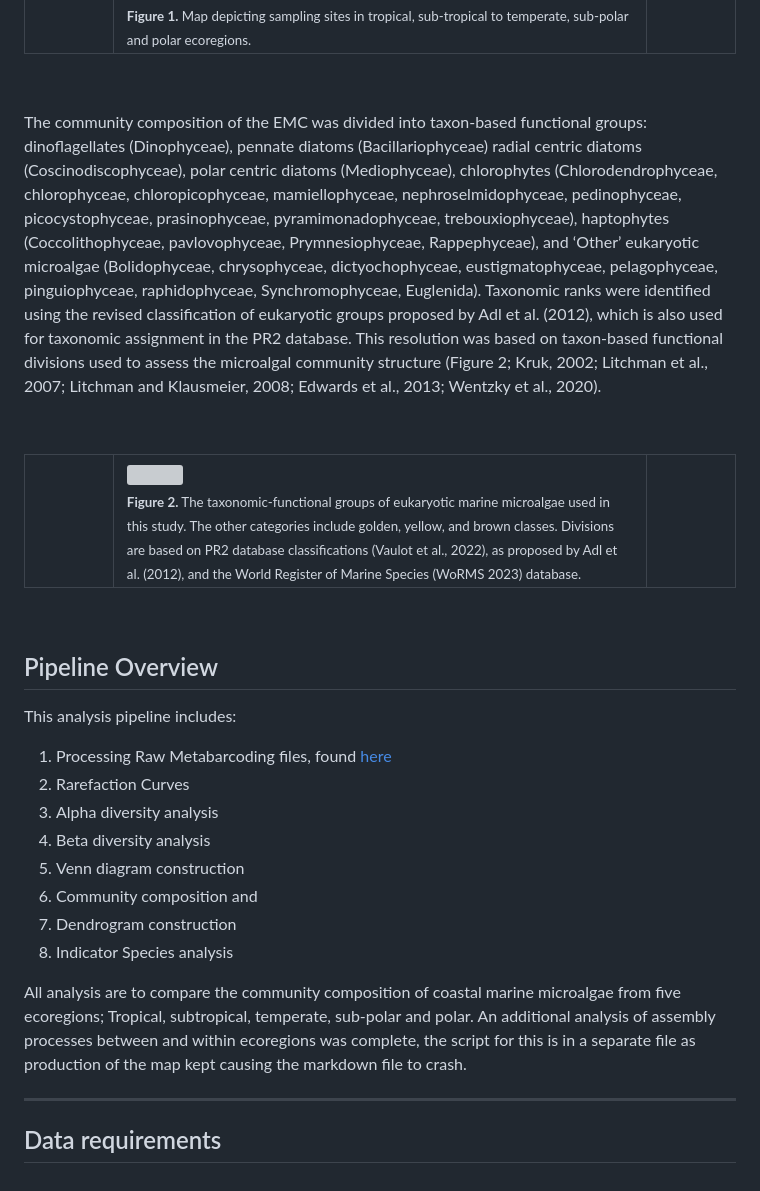
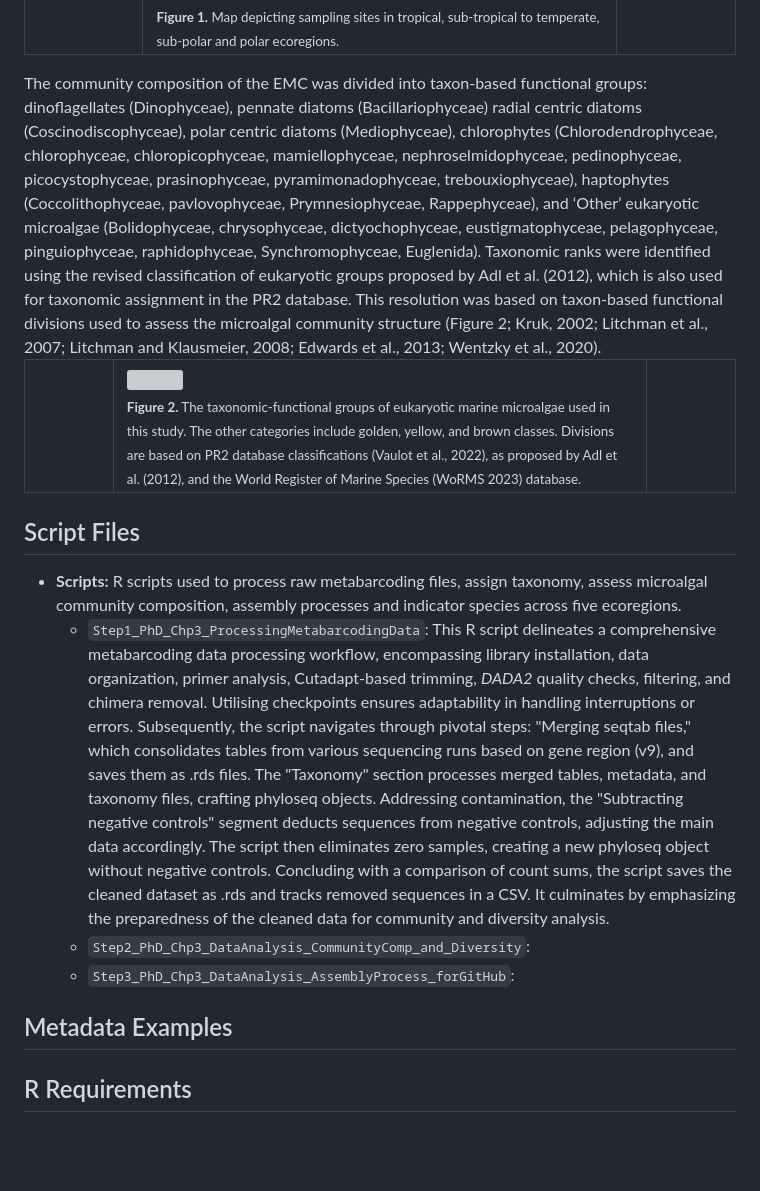
Before and after one commit to JustJaxz/TropicsToPoles, a Markdown page: README.md, the part around one of its changes. Rendered like a GitHub page; blank space fills up the shorter version; grey boxes are pictures that could not be loaded.

```diff
--- a/README.md
+++ b/README.md
@@ -31,14 +43,9 @@ Samples were collected from sites in tropical, sub-tropical, and temperate ecore
     <td width="10%"></td>
   </tr>
 </table>
-
+The community composition of the EMC was divided into taxon-based functional groups: dinoflagellates (Dinophyceae), pennate diatoms (Bacillariophyceae) radial centric diatoms (Coscinodiscophyceae), polar centric diatoms (Mediophyceae), chlorophytes (Chlorodendrophyceae, chlorophyceae, chloropicophyceae, mamiellophyceae, nephroselmidophyceae, pedinophyceae, picocystophyceae, prasinophyceae, pyramimonadophyceae, trebouxiophyceae), haptophytes (Coccolithophyceae, pavlovophyceae, Prymnesiophyceae, Rappephyceae), and ‘Other’ eukaryotic microalgae (Bolidophyceae, chrysophyceae,  dictyochophyceae, eustigmatophyceae, pelagophyceae, pinguiophyceae, raphidophyceae, Synchromophyceae, Euglenida). Taxonomic ranks were identified using the revised classification of eukaryotic groups proposed by Adl et al. (2012), which is also used for taxonomic assignment in the PR2 database. This resolution was based on taxon-based functional divisions used to assess the microalgal community structure (Figure 2; Kruk, 2002; Litchman et al., 2007; Litchman and Klausmeier, 2008; Edwards et al., 2013; Wentzky et al., 2020).
 <br></br>
-
-The community composition of the EMC was divided into taxon-based functional groups: dinoflagellates (Dinophyceae), pennate diatoms (Bacillariophyceae) radial centric diatoms (Coscinodiscophyceae), polar centric diatoms (Mediophyceae), chlorophytes (Chlorodendrophyceae, chlorophyceae, chloropicophyceae, mamiellophyceae, nephroselmidophyceae, pedinophyceae, picocystophyceae, prasinophyceae, pyramimonadophyceae, trebouxiophyceae), haptophytes (Coccolithophyceae, pavlovophyceae, Prymnesiophyceae, Rappephyceae), and ‘Other’ eukaryotic microalgae (Bolidophyceae, chrysophyceae,  dictyochophyceae, eustigmatophyceae, pelagophyceae, pinguiophyceae, raphidophyceae, Synchromophyceae, Euglenida). Taxonomic ranks were identified using the revised classification of eukaryotic groups proposed by Adl et al. (2012), which is also used for taxonomic assignment in the PR2 database. This resolution was based on taxon-based functional divisions used to assess the microalgal community structure (Figure 2; Kruk, 2002; Litchman et al., 2007; Litchman and Klausmeier, 2008; Edwards et al., 2013; Wentzky et al., 2020).
-
-<br></br>
-
-  <table align="center" border="0">
+<table align="center" border="0">
   <tr>
     <td width="10%"></td>
     <td width="60%">
@@ -52,21 +59,17 @@ The community composition of the EMC was divided into taxon-based functional gro
   </tr>
 </table>
 
-<br></br>
-## Pipeline Overview
 
-This analysis pipeline includes:
-1. Processing Raw Metabarcoding files, found [here](Step1_PhD_Chp3_ProcessingMetabarcodingData.R)
-2. Rarefaction Curves
-3. Alpha diversity analysis
-4. Beta diversity analysis
-5. Venn diagram construction
-6. Community composition and
-7. Dendrogram construction
-8. Indicator Species analysis
+## Script Files
 
-All analysis are to compare the community composition of coastal marine microalgae from five ecoregions; Tropical, subtropical, temperate, sub-polar and polar. An additional analysis of assembly processes between and within ecoregions was complete, the script for this is in a separate file as production of the map kept causing the markdown file to crash.
+- **Scripts:** R scripts used to process raw metabarcoding files, assign taxonomy, assess microalgal community composition, assembly processes and indicator species across five ecoregions.
+  - `Step1_PhD_Chp3_ProcessingMetabarcodingData`: This R script delineates a comprehensive metabarcoding data processing workflow, encompassing library installation, data organization, primer analysis, Cutadapt-based trimming, *DADA2* quality checks, filtering, and chimera removal. Utilising checkpoints ensures adaptability in handling interruptions or errors. Subsequently, the script navigates through pivotal steps: "Merging seqtab files," which consolidates tables from various sequencing runs based on gene region (v9), and saves them as .rds files. The "Taxonomy" section processes merged tables, metadata, and taxonomy files, crafting phyloseq objects. Addressing contamination, the "Subtracting negative controls" segment deducts sequences from negative controls, adjusting the main data accordingly. The script then eliminates zero samples, creating a new phyloseq object without negative controls. Concluding with a comparison of count sums, the script saves the cleaned dataset as .rds and tracks removed sequences in a CSV. It culminates by emphasizing the preparedness of the cleaned data for community and diversity analysis.
+  - `Step2_PhD_Chp3_DataAnalysis_CommunityComp_and_Diversity`:
+  - `Step3_PhD_Chp3_DataAnalysis_AssemblyProcess_forGitHub`:
 
-***
 
-## Data requirements
+## Metadata Examples
+
+
+
+## R Requirements
```
Also changed, not shown: other parts of README.md (+19 -7 lines).
